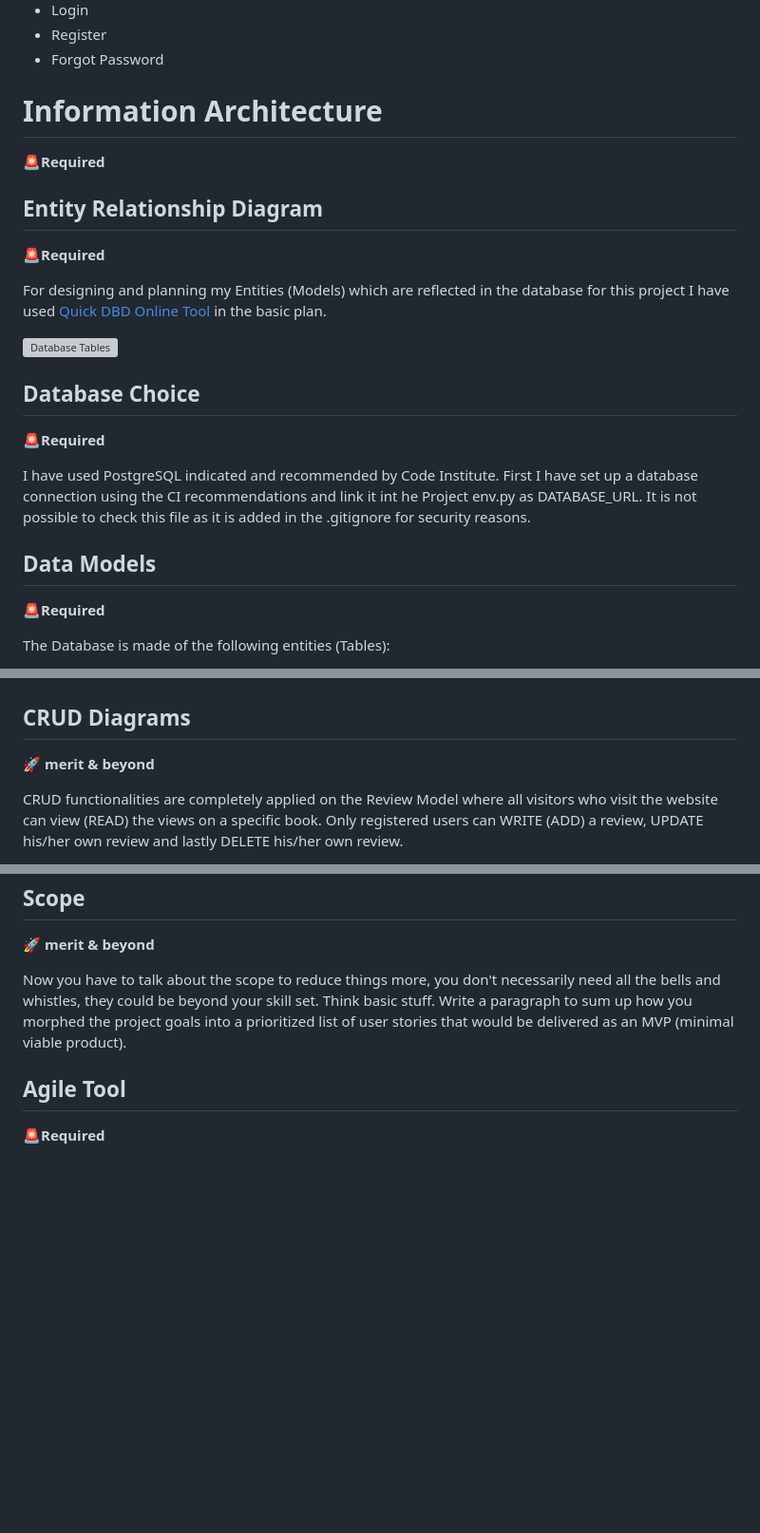
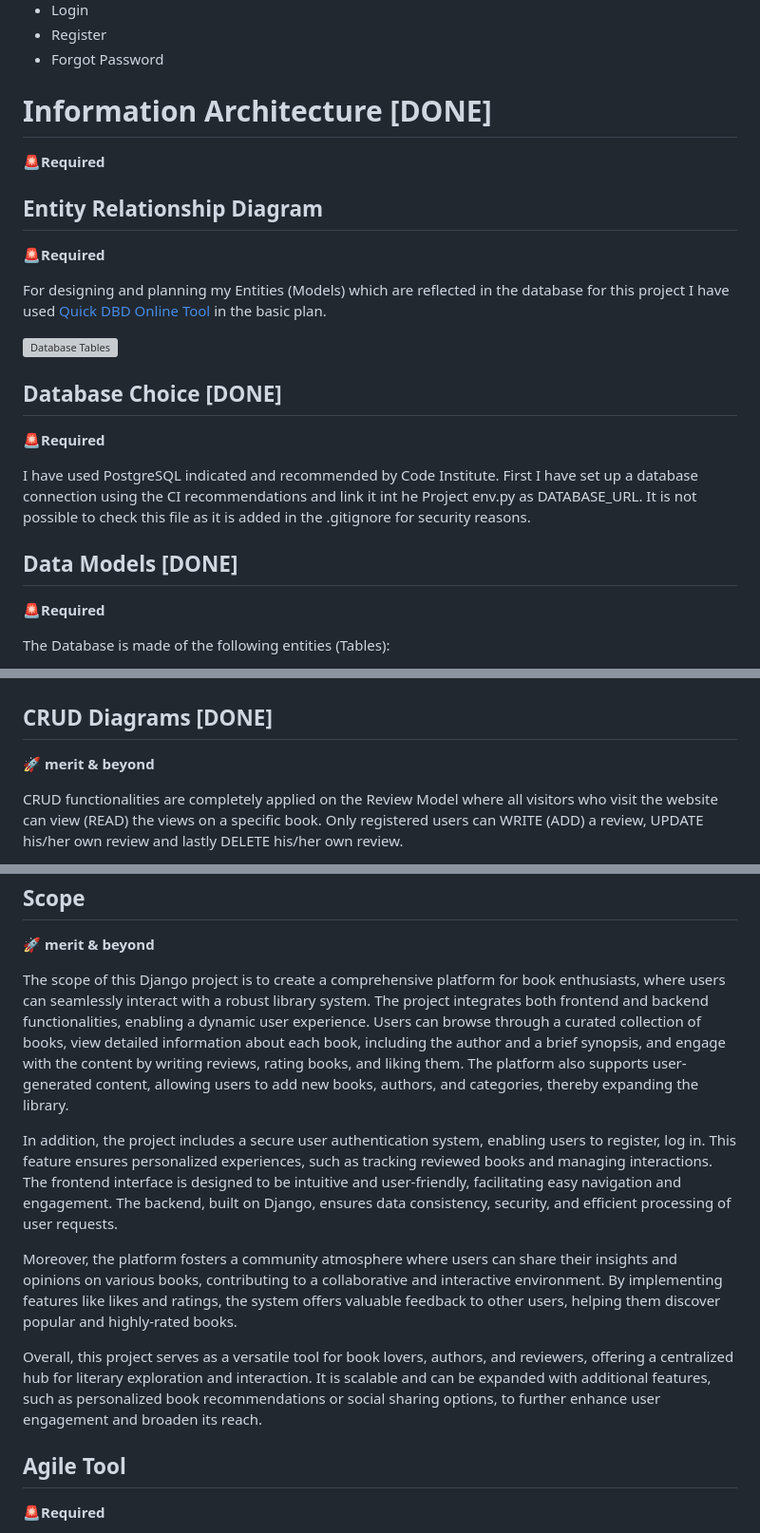
Before and after one commit to AlAliMazen/Insights, a Markdown page: README.md, 3 parts joined by grey strips. Shown: that part at 95% size. Rendered like a GitHub page; blank space fills up the shorter version; grey boxes are pictures that could not be loaded.

Commit message:
DOCS: updating the README with the scope of the project

```diff
--- a/README.md
+++ b/README.md
@@ -310,7 +310,7 @@ User can also sign-out when if he is not using his own device and he will be ask
 - Forgot Password
 
 
-# Information Architecture
+# Information Architecture [DONE]
 🚨**Required**
 
 ## Entity Relationship Diagram
@@ -320,12 +320,12 @@ For designing and planning my Entities (Models) which are reflected in the datab
 
 ![Database Tables](static/assets/README/Database_tables.png)
 
-## Database Choice
+## Database Choice [DONE]
 🚨**Required**
 
 I have used PostgreSQL indicated and recommended by Code Institute. First I have set up a database connection using the CI recommendations and link it int he Project env.py as DATABASE_URL. It is not possible to check this file as it is added in the .gitignore for security reasons.
 
-## Data Models
+## Data Models [DONE]
 🚨**Required**
 
 
@@ -377,7 +377,7 @@ It has the following structure :
 
 
 
-## CRUD Diagrams
+## CRUD Diagrams  [DONE]
 🚀 **merit & beyond**
 
 CRUD functionalities are completely applied on the Review Model where all visitors who visit the website can view (READ) the views on a specific book. Only registered users can WRITE (ADD) a review, UPDATE his/her own review and lastly DELETE his/her own review.
@@ -523,7 +521,14 @@ will also be implemented such as nav-bar, footer, obvious website purpose etc.
 ## Scope
 🚀 **merit & beyond**
 
-Now you have to talk about the scope to reduce things more, you don't necessarily need all the bells and whistles, they could be beyond your skill set. Think basic stuff. Write a paragraph to sum up how you morphed the project goals into a prioritized list of user stories that would be delivered as an MVP (minimal viable product).
+The scope of this Django project is to create a comprehensive platform for book enthusiasts, where users can seamlessly interact with a robust library system. The project integrates both frontend and backend functionalities, enabling a dynamic user experience. Users can browse through a curated collection of books, view detailed information about each book, including the author and a brief synopsis, and engage with the content by writing reviews, rating books, and liking them. The platform also supports user-generated content, allowing users to add new books, authors, and categories, thereby expanding the library.
+
+In addition, the project includes a secure user authentication system, enabling users to register, log in. This feature ensures personalized experiences, such as tracking reviewed books and managing interactions. The frontend interface is designed to be intuitive and user-friendly, facilitating easy navigation and engagement. The backend, built on Django, ensures data consistency, security, and efficient processing of user requests.
+
+Moreover, the platform fosters a community atmosphere where users can share their insights and opinions on various books, contributing to a collaborative and interactive environment. By implementing features like likes and ratings, the system offers valuable feedback to other users, helping them discover popular and highly-rated books.
+
+Overall, this project serves as a versatile tool for book lovers, authors, and reviewers, offering a centralized hub for literary exploration and interaction. It is scalable and can be expanded with additional features, such as personalized book recommendations or social sharing options, to further enhance user engagement and broaden its reach.
+
 
 ## Agile Tool
 🚨**Required**
```
Also changed, not shown: other parts of README.md (+2 -4 lines).
